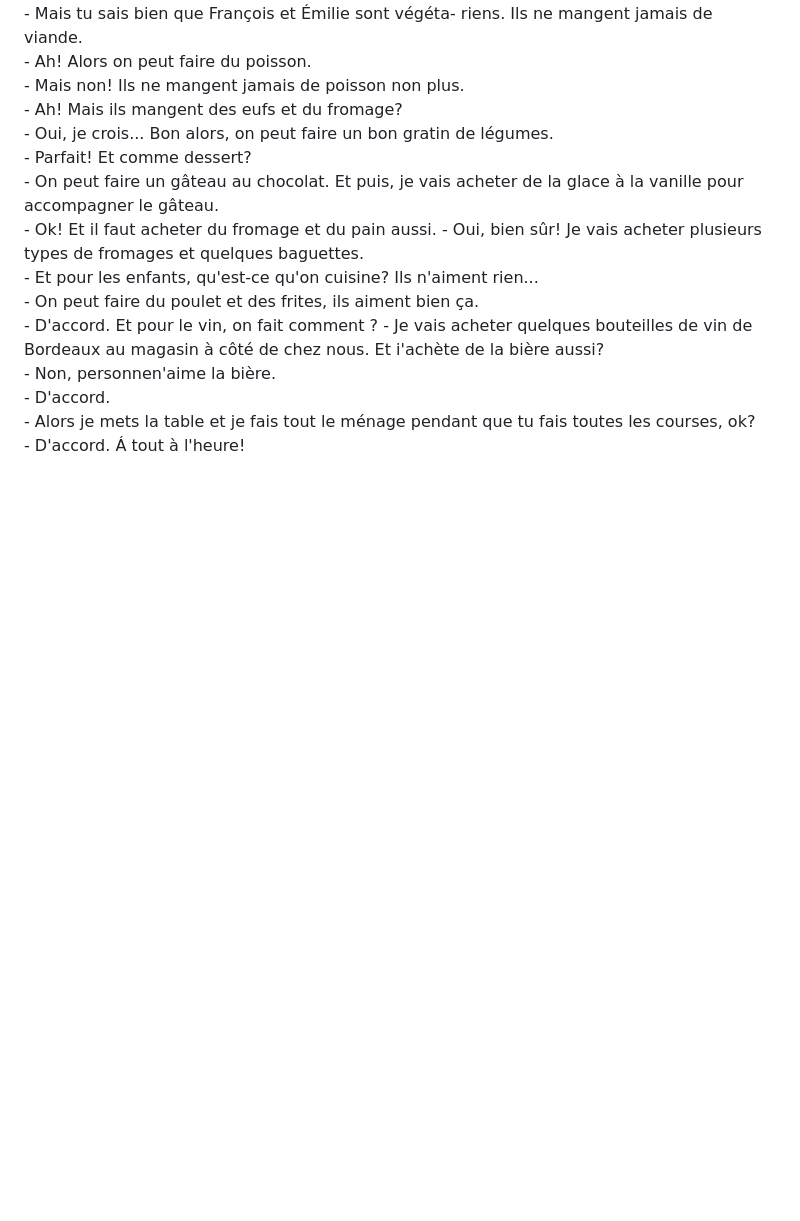
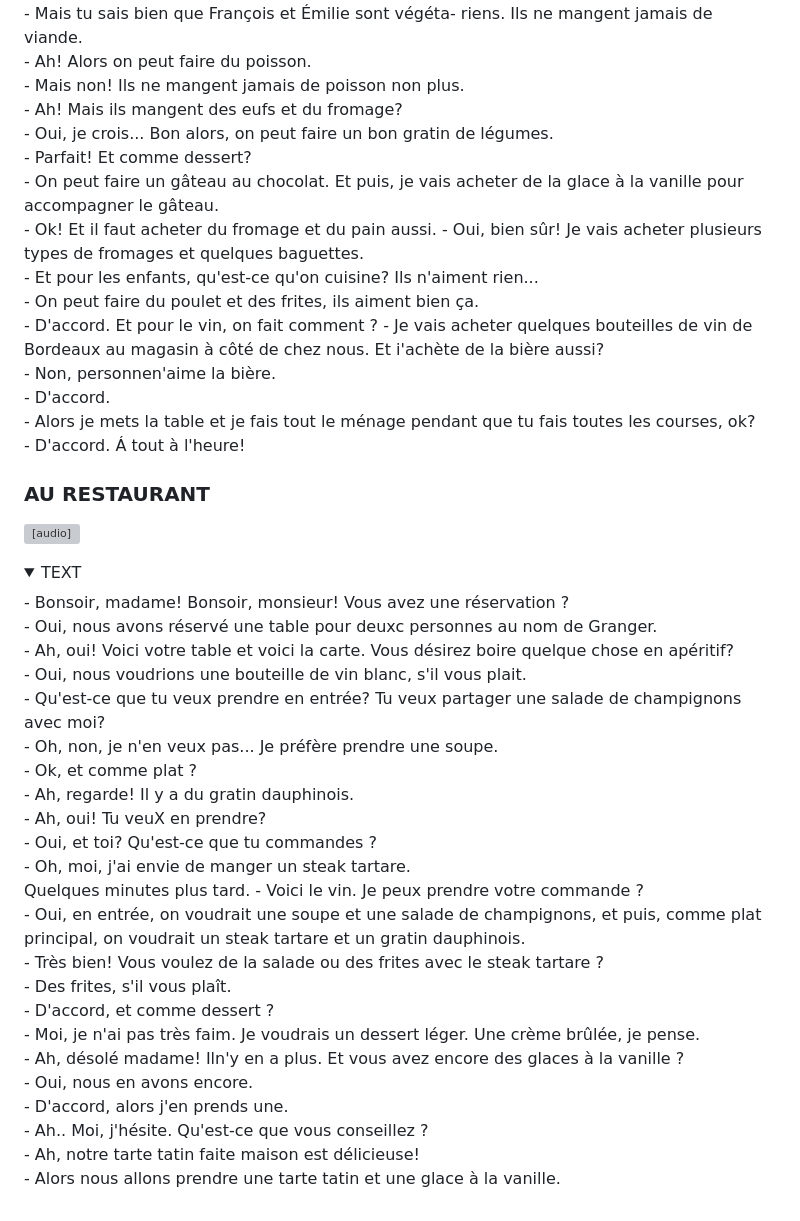
Before and after one commit to evug/evug.github.io, a Markdown page: french/dialogues.md, the part around the change. GitHub-like rendering; folded sections open; blank space fills up the shorter version; grey boxes are pictures that could not be loaded.

```diff
--- a/french/dialogues.md
+++ b/french/dialogues.md
@@ -129,3 +129,34 @@ salade ?<br>
 - Alors je mets la table et je fais tout le ménage pendant que tu fais toutes les courses, ok?<br>
 - D'accord. Á tout à l'heure!<br>
 </details>
+
+
+### AU RESTAURANT
+<audio controls src="https://storage.yandexcloud.net/public/136.opus"></audio>
+<details><summary>TEXT</summary>
+- Bonsoir, madame! Bonsoir, monsieur! Vous
+avez une réservation ?<br>
+- Oui, nous avons réservé une table pour deuxc personnes au nom de Granger.<br>
+- Ah, oui! Voici votre table et voici la carte. Vous désirez boire quelque chose en apéritif?<br>
+- Oui, nous voudrions une bouteille de vin blanc, s'il vous plait.<br>
+- Qu'est-ce que tu veux prendre en entrée? Tu veux partager une salade de champignons avec moi?<br>
+- Oh, non, je n'en veux pas... Je préfère prendre une soupe.<br>
+- Ok, et comme plat ?<br>
+- Ah, regarde! Il y a du gratin dauphinois.<br>
+- Ah, oui! Tu veuX en prendre?<br>
+- Oui, et toi? Qu'est-ce que tu commandes ?<br>
+- Oh, moi, j'ai envie de manger un steak tartare.<br>
+Quelques minutes plus tard.
+- Voici le vin. Je peux prendre votre commande ?<br>
+- Oui, en entrée, on voudrait une soupe et une salade de champignons, et puis, comme plat principal, on voudrait un steak tartare et un gratin dauphinois.<br>
+- Très bien! Vous voulez de la salade ou des frites avec le steak tartare ?<br>
+- Des frites, s'il vous plaît.<br>
+- D'accord, et comme dessert ?<br>
+- Moi, je n'ai pas très faim. Je voudrais un dessert léger. Une crème brûlée, je pense.<br>
+- Ah, désolé madame! Iln'y en a plus. Et vous avez encore des glaces à la vanille ?<br>
+- Oui, nous en avons encore.<br>
+- D'accord, alors j'en prends une.<br>
+- Ah.. Moi, j'hésite. Qu'est-ce que vous conseillez ?<br>
+- Ah, notre tarte tatin faite maison est délicieuse!<br>
+- Alors nous allons prendre une tarte tatin et une glace à la vanille.<br>
+</details>
```
